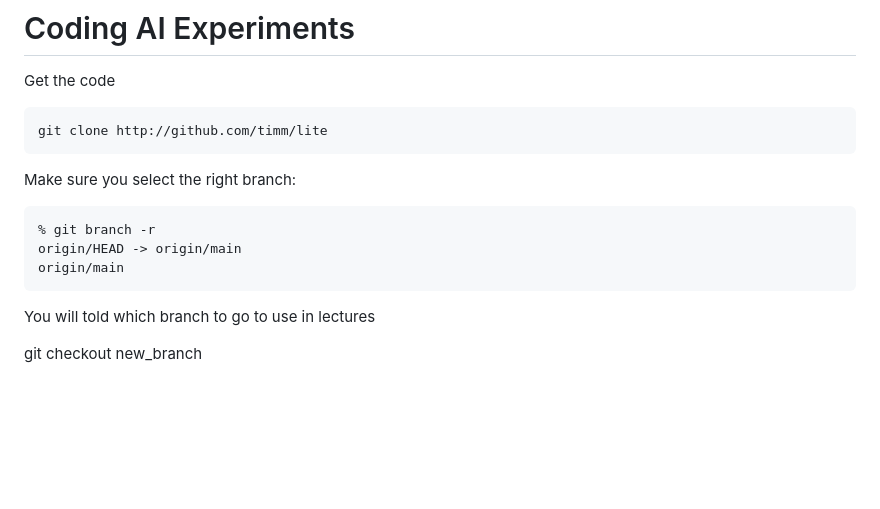
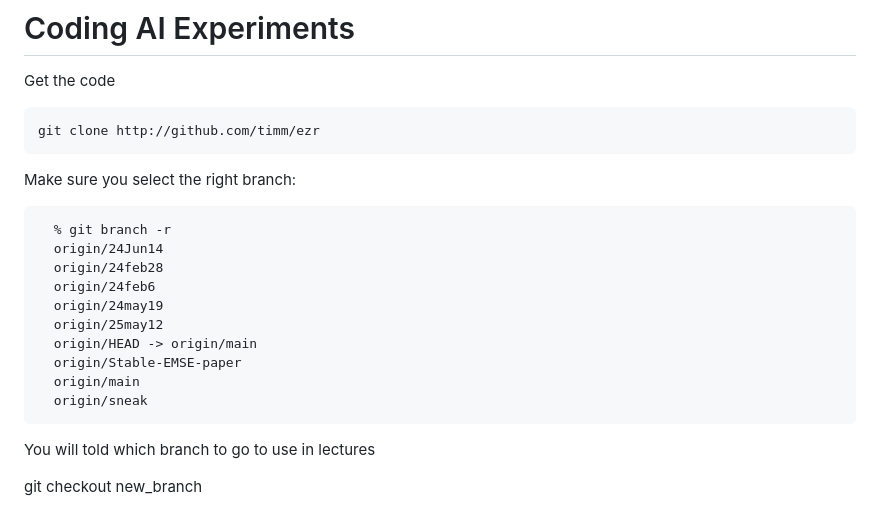
Before and after one commit to timm/ezr, a Markdown page: docs/Code.md, the part around the change. Drawn GitHub-style; blank space fills up the shorter version.

Commit message:
typos

```diff
--- a/docs/Code.md
+++ b/docs/Code.md
@@ -2,13 +2,21 @@
 
 Get the code
 
-    git clone http://github.com/timm/lite
+    git clone http://github.com/timm/ezr
 
 Make sure you select the right branch:
 
-    % git branch -r
-    origin/HEAD -> origin/main
-    origin/main
+      % git branch -r
+      origin/24Jun14
+      origin/24feb28
+      origin/24feb6
+      origin/24may19
+      origin/25may12
+      origin/HEAD -> origin/main
+      origin/Stable-EMSE-paper
+      origin/main
+      origin/sneak
+
 
 You will told which branch to go to use in lectures
 
```
Also changed, not shown: docs/Numsym.md (+4 -0 lines), docs/img/marsQueen.png, 3 other files.
